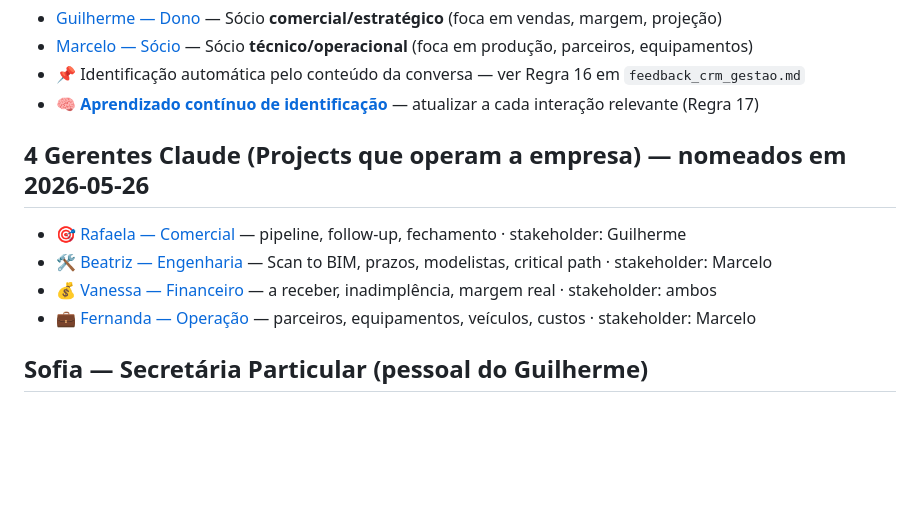
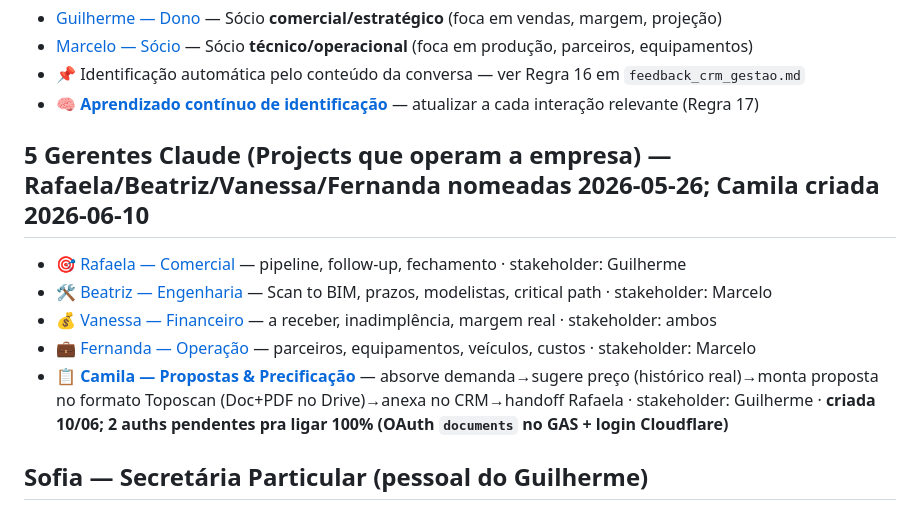
Before and after one commit to toposcansend-cmyk/CRM, a Markdown page: claude-setup/memorias/MEMORY.md, the part around the change. GitHub-like rendering; blank space fills up the shorter version.

Commit message:
Memoria institucional: Camila (5a gerente IA) + indice
Co-Authored-By: Claude Fable 5 <noreply@anthropic.com>

```diff
--- a/claude-setup/memorias/MEMORY.md
+++ b/claude-setup/memorias/MEMORY.md
@@ -6,11 +6,12 @@
 - 📌 Identificação automática pelo conteúdo da conversa — ver Regra 16 em `feedback_crm_gestao.md`
 - 🧠 **[Aprendizado contínuo de identificação](learning_user_identification.md)** — atualizar a cada interação relevante (Regra 17)
 
-## 4 Gerentes Claude (Projects que operam a empresa) — nomeados em 2026-05-26
+## 5 Gerentes Claude (Projects que operam a empresa) — Rafaela/Beatriz/Vanessa/Fernanda nomeadas 2026-05-26; Camila criada 2026-06-10
 - 🎯 [Rafaela — Comercial](project_rafaela_gerente_comercial.md) — pipeline, follow-up, fechamento · stakeholder: Guilherme
 - 🛠️ [Beatriz — Engenharia](project_beatriz_gerente_engenharia.md) — Scan to BIM, prazos, modelistas, critical path · stakeholder: Marcelo
 - 💰 [Vanessa — Financeiro](project_vanessa_gerente_financeiro.md) — a receber, inadimplência, margem real · stakeholder: ambos
 - 💼 [Fernanda — Operação](project_fernanda_gerente_operacao.md) — parceiros, equipamentos, veículos, custos · stakeholder: Marcelo
+- 📋 [**Camila — Propostas & Precificação**](project_camila_gerente_propostas.md) — absorve demanda→sugere preço (histórico real)→monta proposta no formato Toposcan (Doc+PDF no Drive)→anexa no CRM→handoff Rafaela · stakeholder: Guilherme · **criada 10/06; 2 auths pendentes pra ligar 100% (OAuth `documents` no GAS + login Cloudflare)**
 
 ## Sofia — Secretária Particular (pessoal do Guilherme)
 - [Sofia — Secretária](project_sofia_secretaria.md) — 5º Claude Project (diferente dos 4 gerentes). Cuida do Guilherme como PESSOA: agenda, memória, vida pessoal, networking, coordenação.
```
Also changed, not shown: claude-setup/memorias/project_camila_gerente_propostas.md (added, +57 -0 lines).
